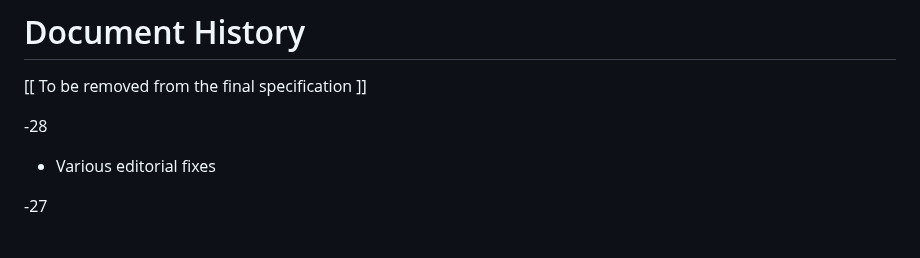
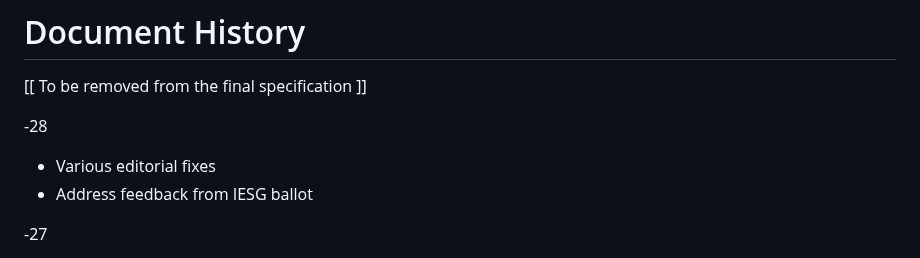
Before and after one commit to oauthstuff/draft-ietf-oauth-security-topics, a Markdown page: C_documenthistory.md, the part around the change. Drawn GitHub-style.

Commit message:
Update document history

```diff
--- a/C_documenthistory.md
+++ b/C_documenthistory.md
@@ -5,6 +5,7 @@
    -28
 
    * Various editorial fixes
+   * Address feedback from IESG ballot
 
    -27
 
```
